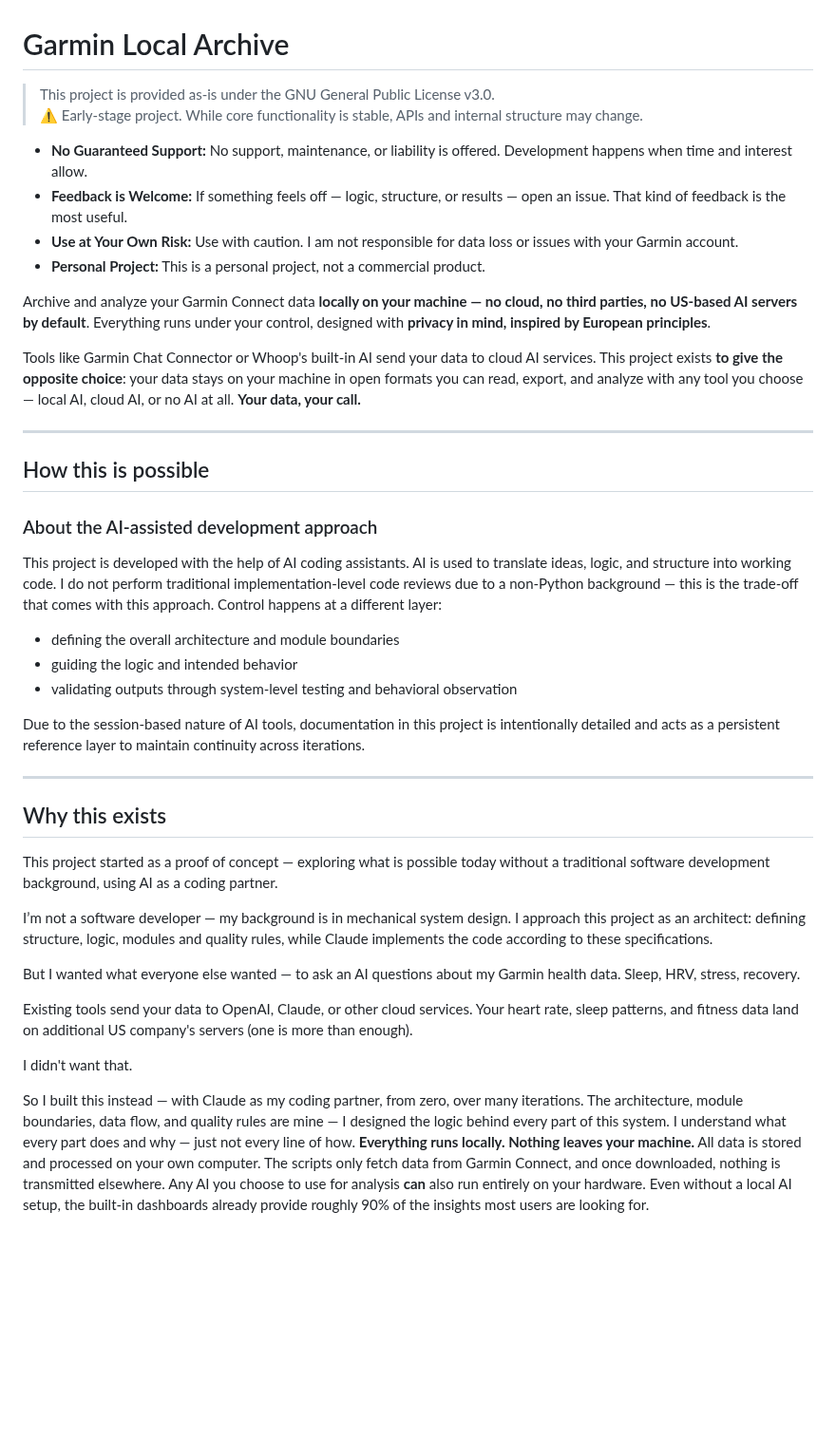
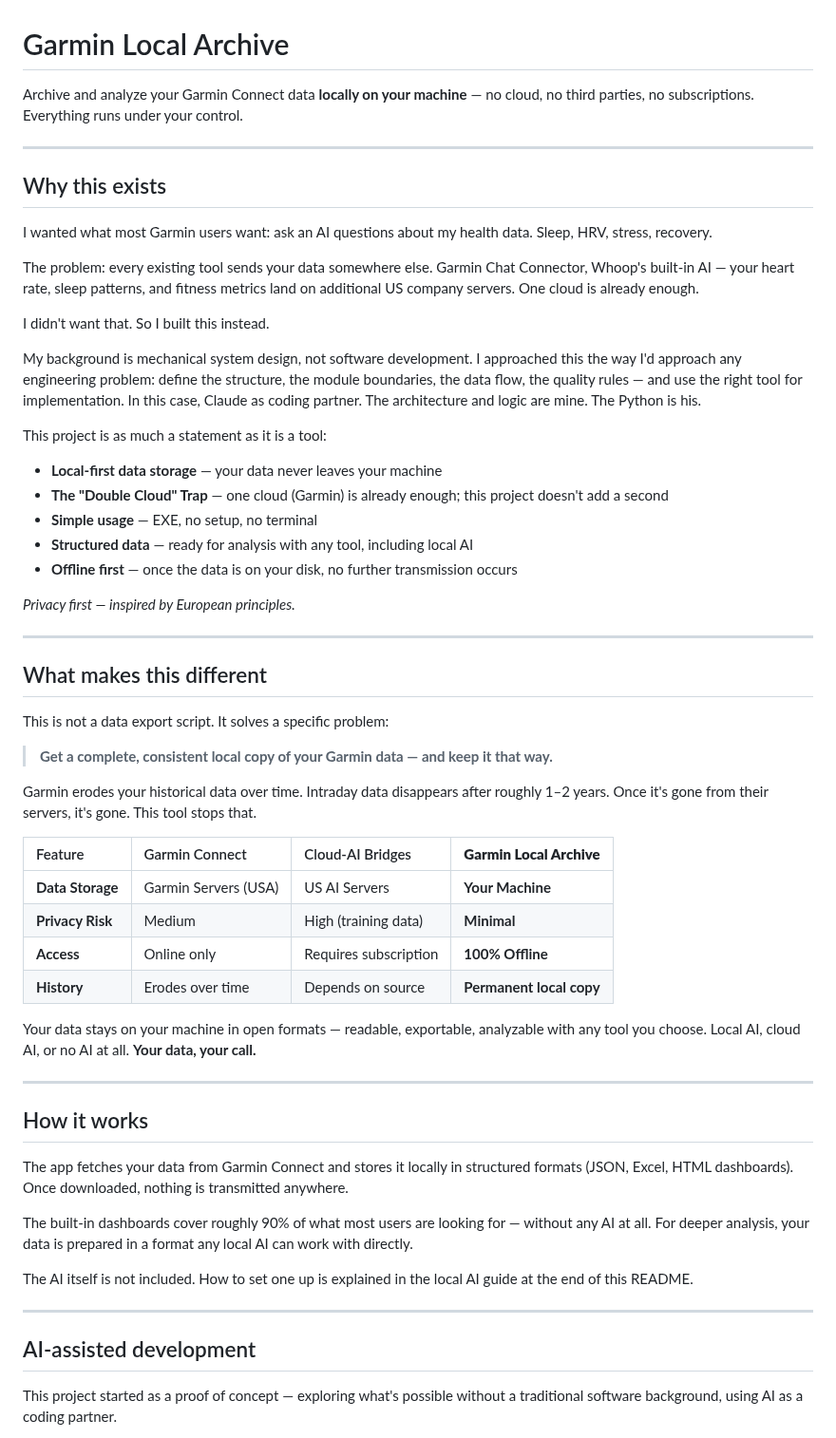
Before and after one commit to Wewoc/Garmin_Local_Archive, a Markdown page: README.md, the part around one of its changes. Shown at 95% size. Drawn GitHub-style; blank space fills up the shorter version.

Commit message:
Revise README for clarity and project emphasis
Updated README to clarify project goals, privacy focus, and AI-assisted development approach.

Zusammengefasste Commits:
- Update ROADMAP.md

```diff
--- a/README.md
+++ b/README.md
@@ -1,46 +1,61 @@
 # Garmin Local Archive
 
-> This project is provided as-is under the GNU General Public License v3.0.
-> ⚠️ Early-stage project. While core functionality is stable, APIs and internal structure may change.
-
-* **No Guaranteed Support:** No support, maintenance, or liability is offered. Development happens when time and interest allow.
-* **Feedback is Welcome:** If something feels off — logic, structure, or results — open an issue. That kind of feedback is the most useful.
-* **Use at Your Own Risk:** Use with caution. I am not responsible for data loss or issues with your Garmin account.
-* **Personal Project:** This is a personal project, not a commercial product.
-
-Archive and analyze your Garmin Connect data **locally on your machine — no cloud, no third parties, no US-based AI servers by default**. Everything runs under your control, designed with **privacy in mind, inspired by European principles**.
-
-Tools like Garmin Chat Connector or Whoop's built-in AI send your data to cloud AI services. This project exists **to give the opposite choice**: your data stays on your machine in open formats you can read, export, and analyze with any tool you choose — local AI, cloud AI, or no AI at all. **Your data, your call.**
-
----
-
-## How this is possible
-
-### About the AI-assisted development approach
-
-This project is developed with the help of AI coding assistants.
-AI is used to translate ideas, logic, and structure into working code. I do not perform traditional implementation-level code reviews due to a non-Python background — this is the trade-off that comes with this approach.
-Control happens at a different layer:
-
-- defining the overall architecture and module boundaries
-- guiding the logic and intended behavior
-- validating outputs through system-level testing and behavioral observation
-
-Due to the session-based nature of AI tools, documentation in this project is intentionally detailed and acts as a persistent reference layer to maintain continuity across iterations.
+Archive and analyze your Garmin Connect data **locally on your machine** — no cloud, no third parties, no subscriptions. Everything runs under your control.
 
 ---
 
 ## Why this exists
 
-This project started as a proof of concept — exploring what is possible today without a traditional software development background, using AI as a coding partner.
+I wanted what most Garmin users want: ask an AI questions about my health data. Sleep, HRV, stress, recovery.
 
-I’m not a software developer — my background is in mechanical system design.
-I approach this project as an architect: defining structure, logic, modules and quality rules, while Claude implements the code according to these specifications.
+The problem: every existing tool sends your data somewhere else. Garmin Chat Connector, Whoop's built-in AI — your heart rate, sleep patterns, and fitness metrics land on additional US company servers. One cloud is already enough.
 
-But I wanted what everyone else wanted — to ask an AI questions about my Garmin health data. Sleep, HRV, stress, recovery.
+I didn't want that. So I built this instead.
 
-Existing tools send your data to OpenAI, Claude, or other cloud services. Your heart rate, sleep patterns, and fitness data land on additional US company's servers (one is more than enough).
+My background is mechanical system design, not software development. I approached this the way I'd approach any engineering problem: define the structure, the module boundaries, the data flow, the quality rules — and use the right tool for implementation. In this case, Claude as coding partner. The architecture and logic are mine. The Python is his.
 
-I didn't want that.
+This project is as much a statement as it is a tool:
 
-So I built this instead — with Claude as my coding partner, from zero, over many iterations. The architecture, module boundaries, data flow, and quality rules are mine — I designed the logic behind every part of this system. I understand what every part does and why — just not every line of how. **Everything runs locally. Nothing leaves your machine.** All data is stored and processed on your own computer. The scripts only fetch data from Garmin Connect, and once downloaded, nothing is transmitted elsewhere. Any AI you choose to use for analysis **can** also run entirely on your hardware. Even without a local AI setup, the built-in dashboards already provide roughly 90% of the insights most users are looking for.
+- **Local-first data storage** — your data never leaves your machine
+- **The "Double Cloud" Trap** — one cloud (Garmin) is already enough; this project doesn't add a second
+- **Simple usage** — EXE, no setup, no terminal
+- **Structured data** — ready for analysis with any tool, including local AI
+- **Offline first** — once the data is on your disk, no further transmission occurs
+
+*Privacy first — inspired by European principles.*
+
+---
+
+## What makes this different
+
+This is not a data export script. It solves a specific problem:
+
+> **Get a complete, consistent local copy of your Garmin data — and keep it that way.**
+
+Garmin erodes your historical data over time. Intraday data disappears after roughly 1–2 years. Once it's gone from their servers, it's gone. This tool stops that.
+
+| Feature | Garmin Connect | Cloud-AI Bridges | **Garmin Local Archive** |
+| :--- | :--- | :--- | :--- |
+| **Data Storage** | Garmin Servers (USA) | US AI Servers | **Your Machine** |
+| **Privacy Risk** | Medium | High (training data) | **Minimal** |
+| **Access** | Online only | Requires subscription | **100% Offline** |
+| **History** | Erodes over time | Depends on source | **Permanent local copy** |
+
+Your data stays on your machine in open formats — readable, exportable, analyzable with any tool you choose. Local AI, cloud AI, or no AI at all. **Your data, your call.**
+
+---
+
+## How it works
+
+The app fetches your data from Garmin Connect and stores it locally in structured formats (JSON, Excel, HTML dashboards). Once downloaded, nothing is transmitted anywhere.
+
+The built-in dashboards cover roughly 90% of what most users are looking for — without any AI at all. For deeper analysis, your data is prepared in a format any local AI can work with directly.
+
+The AI itself is not included. How to set one up is explained in the local AI guide at the end of this README.
+
+---
+
+## AI-assisted development
+
+This project started as a proof of concept — exploring what's possible without a traditional software background, using AI as a coding partner.
+
```
Also changed, not shown: other parts of README.md (+17 -22 lines), ROADMAP.md (+1 -1 lines).
